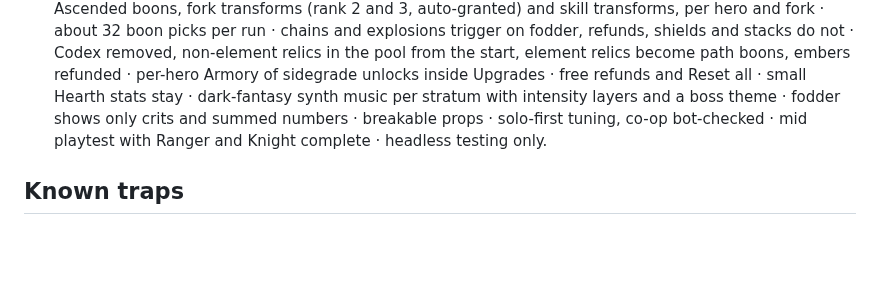
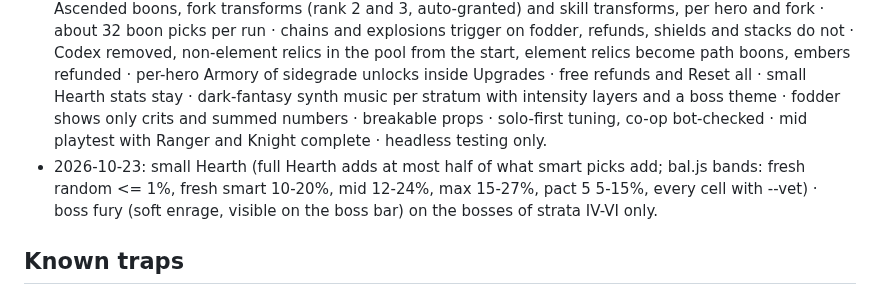
Before and after one commit to sttsspjy/emberdeep, a Markdown page: docs/MASTERPLAN-AGENT.md, the part around the change. GitHub-like rendering; blank space fills up the shorter version.

Commit message:
docs(plan): decisions small Hearth and boss fury IV-VI
Co-Authored-By: Claude Opus 5.5 <noreply@anthropic.com>

```diff
--- a/docs/MASTERPLAN-AGENT.md
+++ b/docs/MASTERPLAN-AGENT.md
@@ -33,6 +33,7 @@
 - 2026-10-21: merge v2 to main without playtest 2.
 - 2026-10-22 (v3): embedded pixel art, Firefox speed, no auto-aim, Tab sheet, class routes, six elements + General, no life steal, Knight Shield Throw.
 - 2026-10-22 (playtest 3, all recommended options): lantern meter, room costs, Gloom and flare removed, 2 opt-in Dark doors per floor · ARPG hordes (about 40 kills per room at I to 120 at VI, ≤ 120 live) · rooms about 2× area with a scrolling camera, 9–10 rooms per floor, a win in 30–40 min · dash charges · crowds slow the hero (floor ×0.5) · fodder touch damage ≤ 3% max HP, untelegraphed · late power from Ascended boons, fork transforms (rank 2 and 3, auto-granted) and skill transforms, per hero and fork · about 32 boon picks per run · chains and explosions trigger on fodder, refunds, shields and stacks do not · Codex removed, non-element relics in the pool from the start, element relics become path boons, embers refunded · per-hero Armory of sidegrade unlocks inside Upgrades · free refunds and Reset all · small Hearth stats stay · dark-fantasy synth music per stratum with intensity layers and a boss theme · fodder shows only crits and summed numbers · breakable props · solo-first tuning, co-op bot-checked · mid playtest with Ranger and Knight complete · headless testing only.
+- 2026-10-23: small Hearth (full Hearth adds at most half of what smart picks add; bal.js bands: fresh random <= 1%, fresh smart 10-20%, mid 12-24%, max 15-27%, pact 5 5-15%, every cell with --vet) · boss fury (soft enrage, visible on the boss bar) on the bosses of strata IV-VI only.
 
 ## Known traps
 - See CLAUDE.md "Known default traps".
```
